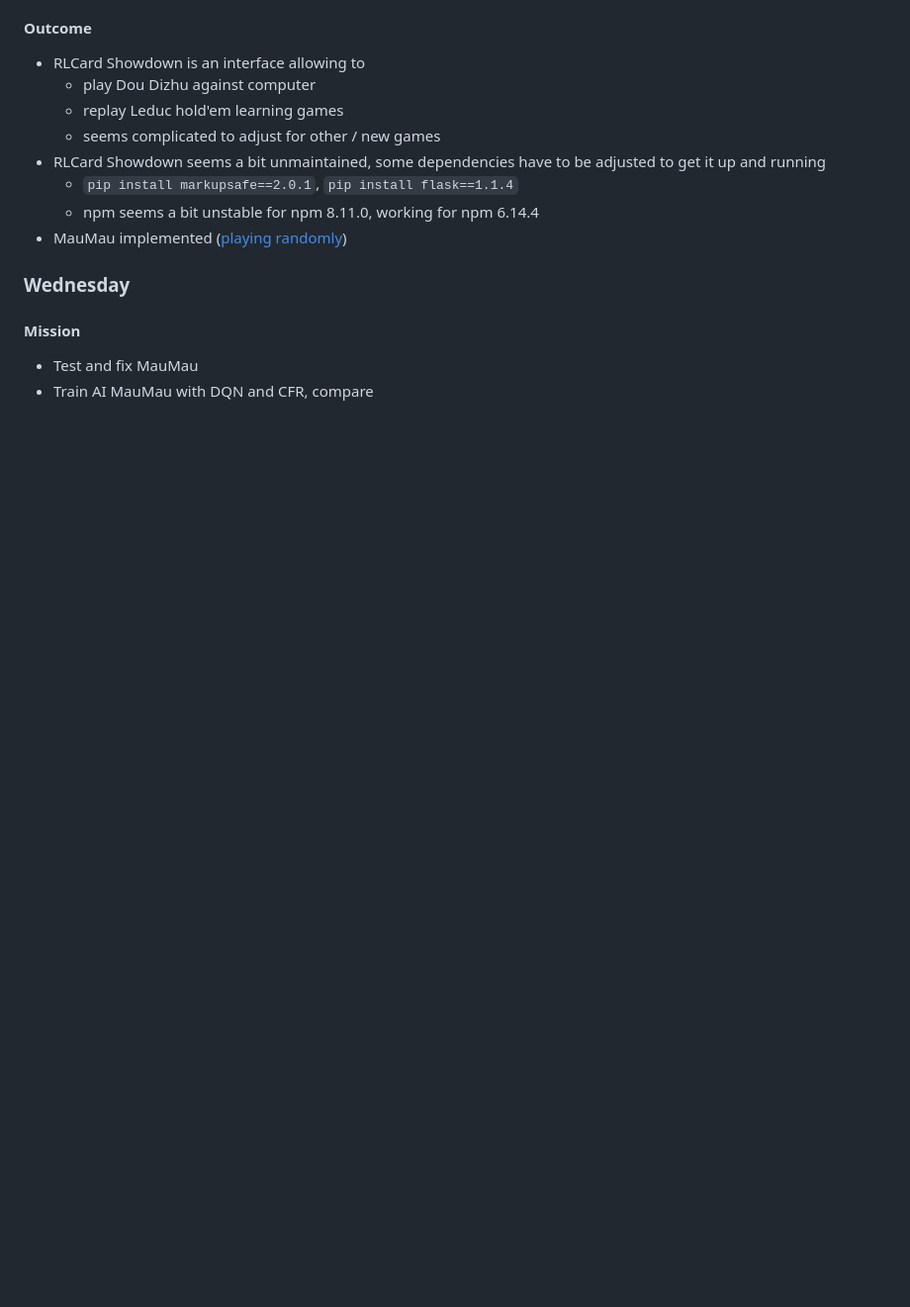
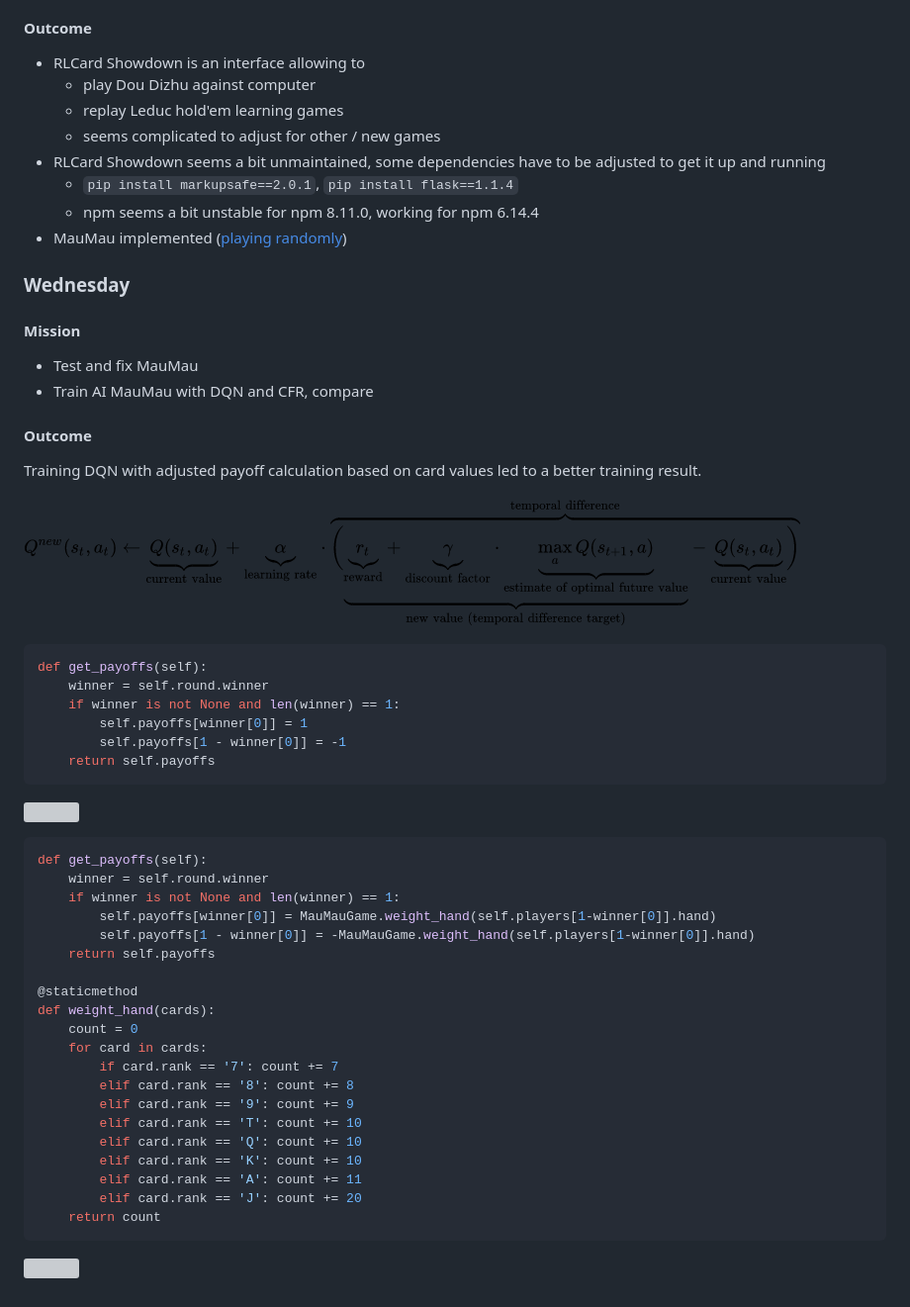
Before and after one commit to Baloise-CodeCamp-2022/PokerBot, a Markdown page: doc/00-project-orga.md, the part around the change. Shown: that part at 99% size. GitHub-like rendering; pictures changed too: doc/dqn-formula.png (added); blank space fills up the shorter version; grey boxes are pictures that could not be loaded.

````diff
--- a/doc/00-project-orga.md
+++ b/doc/00-project-orga.md
@@ -44,3 +44,42 @@
 #### Mission
 - Test and fix MauMau
 - Train AI MauMau with DQN and CFR, compare
+#### Outcome
+
+Training DQN with adjusted payoff calculation based on card values led to a better training result.
+
+![](./dqn-formula.png)
+
+```python
+def get_payoffs(self):
+    winner = self.round.winner
+    if winner is not None and len(winner) == 1:
+        self.payoffs[winner[0]] = 1
+        self.payoffs[1 - winner[0]] = -1
+    return self.payoffs
+```
+![](./dqn-no-specific-payoff.png)
+
+```python
+def get_payoffs(self):
+    winner = self.round.winner
+    if winner is not None and len(winner) == 1:
+        self.payoffs[winner[0]] = MauMauGame.weight_hand(self.players[1-winner[0]].hand)
+        self.payoffs[1 - winner[0]] = -MauMauGame.weight_hand(self.players[1-winner[0]].hand)
+    return self.payoffs
+
+@staticmethod
+def weight_hand(cards):
+    count = 0
+    for card in cards:
+        if card.rank == '7': count += 7
+        elif card.rank == '8': count += 8
+        elif card.rank == '9': count += 9
+        elif card.rank == 'T': count += 10
+        elif card.rank == 'Q': count += 10
+        elif card.rank == 'K': count += 10
+        elif card.rank == 'A': count += 11
+        elif card.rank == 'J': count += 20
+    return count
+```
+![](./dqn-specific-payoff.png)
````
